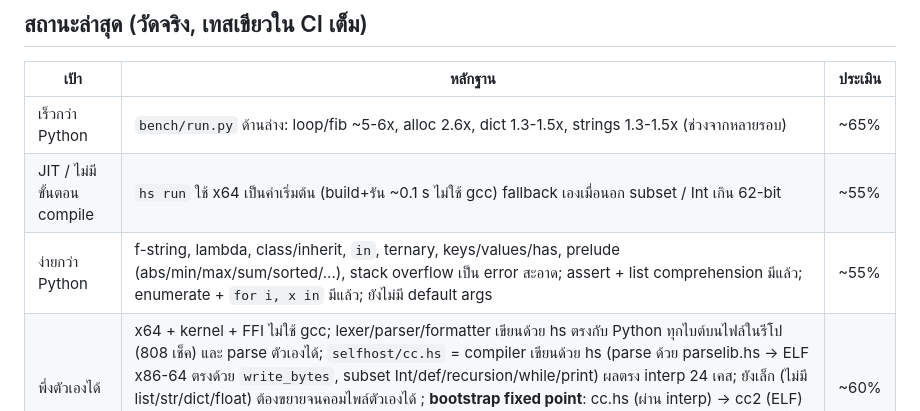
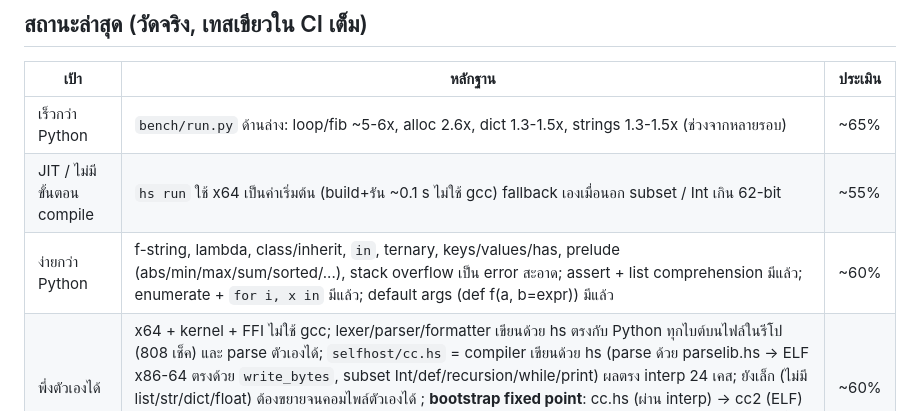
Before and after one commit to Ashveil1/holyshit, a Markdown page: docs/ROADMAP.md, the part around the change. GitHub-like rendering.

Commit message:
ROADMAP: default args, easier ~60%

```diff
--- a/docs/ROADMAP.md
+++ b/docs/ROADMAP.md
@@ -14,7 +14,7 @@
 |---|---|---|
 | เร็วกว่า Python | `bench/run.py` ด้านล่าง: loop/fib ~5-6x, alloc 2.6x, dict 1.3-1.5x, strings 1.3-1.5x (ช่วงจากหลายรอบ) | ~65% |
 | JIT / ไม่มีขั้นตอน compile | `hs run` ใช้ x64 เป็นค่าเริ่มต้น (build+รัน ~0.1 s ไม่ใช้ gcc) fallback เองเมื่อนอก subset / Int เกิน 62-bit | ~55% |
-| ง่ายกว่า Python | f-string, lambda, class/inherit, `in`, ternary, keys/values/has, prelude (abs/min/max/sum/sorted/...), stack overflow เป็น error สะอาด; assert + list comprehension มีแล้ว; enumerate + `for i, x in` มีแล้ว; ยังไม่มี default args | ~55% |
+| ง่ายกว่า Python | f-string, lambda, class/inherit, `in`, ternary, keys/values/has, prelude (abs/min/max/sum/sorted/...), stack overflow เป็น error สะอาด; assert + list comprehension มีแล้ว; enumerate + `for i, x in` มีแล้ว; default args (def f(a, b=expr)) มีแล้ว | ~60% |
 | พึ่งตัวเองได้ | x64 + kernel + FFI ไม่ใช้ gcc; lexer/parser/formatter เขียนด้วย hs ตรงกับ Python ทุกไบต์บนไฟล์ในรีโป (808 เช็ค) และ parse ตัวเองได้; `selfhost/cc.hs` = compiler เขียนด้วย hs (parse ด้วย parselib.hs → ELF x86-64 ตรงด้วย `write_bytes`, subset Int/def/recursion/while/print) ผลตรง interp 24 เคส; ยังเล็ก (ไม่มี list/str/dict/float) ต้องขยายจนคอมไพล์ตัวเองได้ ; **bootstrap fixed point**: cc.hs (ผ่าน interp) → cc2 (ELF) → cc3 โดย cc2 == cc3 ไบต์ต่อไบต์ (test_cc 67 เคส) และ `hs cc prog.hs` ใช้ compiler ที่เขียนด้วย hs นี้; subset ยังไม่มี Float/class/GC/FFI ไม่แทน x64gen/irx64 ทั้งหมด | ~60% |
 | FFI | native + x64 (I64/U64/Ptr/Str/F64); ยังไม่มี struct/callback | ~55% |
 | เขียน OS ด้วยตัวเอง | kernel บูตบน QEMU, xkernel 291 เคส (VFS, shell ring3, paging, preempt, float, JSON) | ~70% |
```
